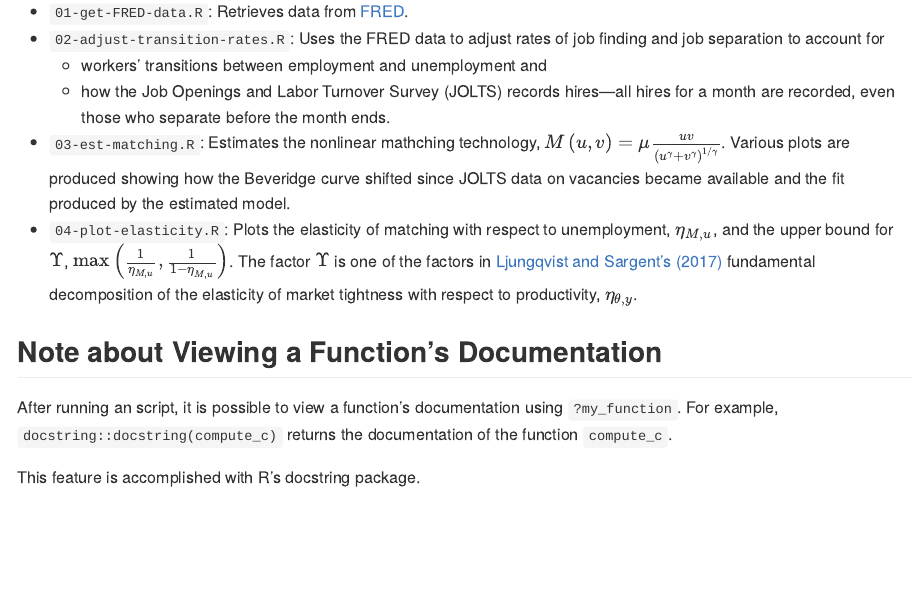
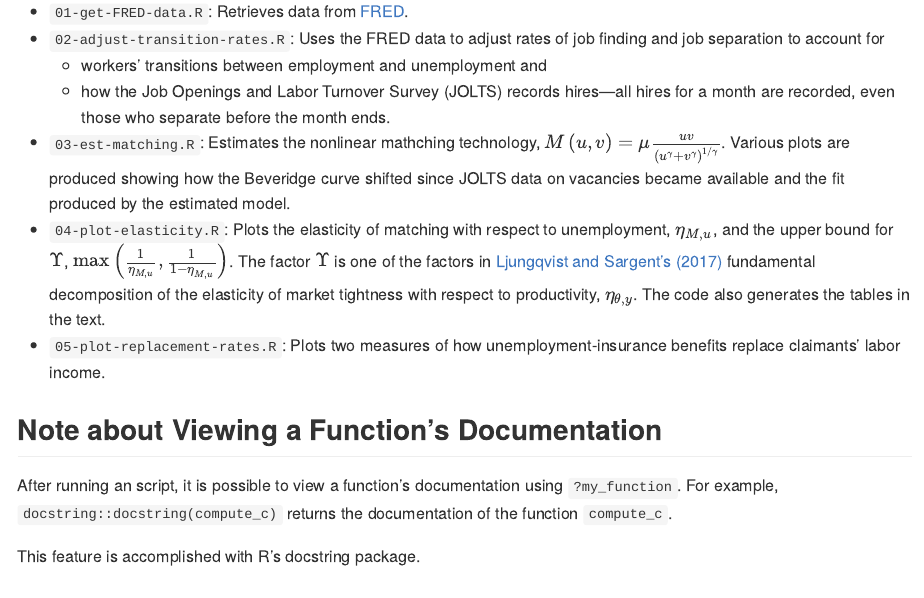
Before and after one commit to richryan/funDecomp, an R Markdown document (README.Rmd): the page in a window 1100 px wide, from 2310 px down. The pictures show the output file README.md that the author committed with the source, drawn offline in the style of GitHub.

Commit message:
update README

```diff
--- a/README.Rmd
+++ b/README.Rmd
@@ -142,6 +142,8 @@ The scripts are prefixed with the order in which they need to be run.
   The factor $\Upsilon$ is one of the factors
   in [Ljungqvist and Sargent's (2017)](https://www.aeaweb.org/articles?id=10.1257/aer.20150233) fundamental decomposition of the
   elasticity of market tightness with respect to productivity, $\eta_{\theta,y}$.
+  The code also generates the tables in the text.
+  * `05-plot-replacement-rates.R`: Plots two measures of how unemployment-insurance benefits replace claimants' labor income.
 
 ## Note about Viewing a Function's Documentation
 
```
Also changed, not shown: README.md.
